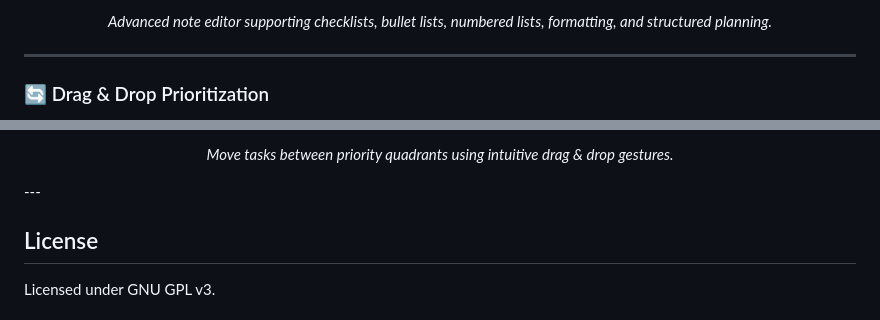
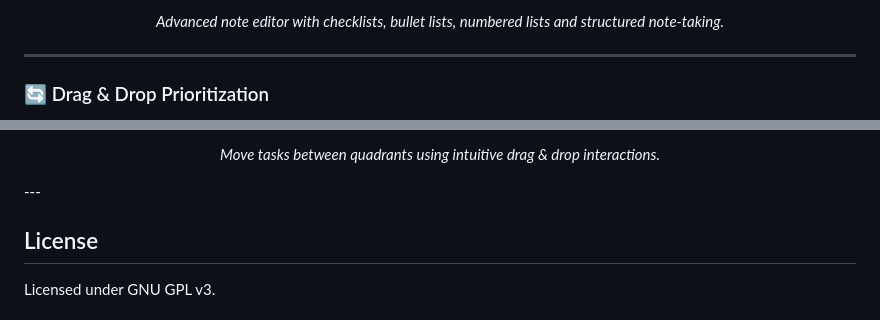
Before and after one commit to Rsng-Phoenix/Nexus, a Markdown page: README.md, 2 parts joined by grey strips. Rendered like a GitHub page.

```diff
--- a/README.md
+++ b/README.md
@@ -228,8 +229,7 @@ A web version of Nexus using the same data model and sync system.
 
 <p align="center">
   <em>
-    Advanced note editor supporting checklists, bullet lists,
-    numbered lists, formatting, and structured planning.
+    Advanced note editor with checklists, bullet lists, numbered lists and structured note-taking.
   </em>
 </p>
 
@@ -246,7 +244,7 @@ A web version of Nexus using the same data model and sync system.
 
 <p align="center">
   <em>
-    Move tasks between priority quadrants using intuitive drag & drop gestures.
+    Move tasks between quadrants using intuitive drag & drop interactions.
   </em>
 </p>
 ---
```
Also changed, not shown: other parts of README.md (+17 -18 lines).
